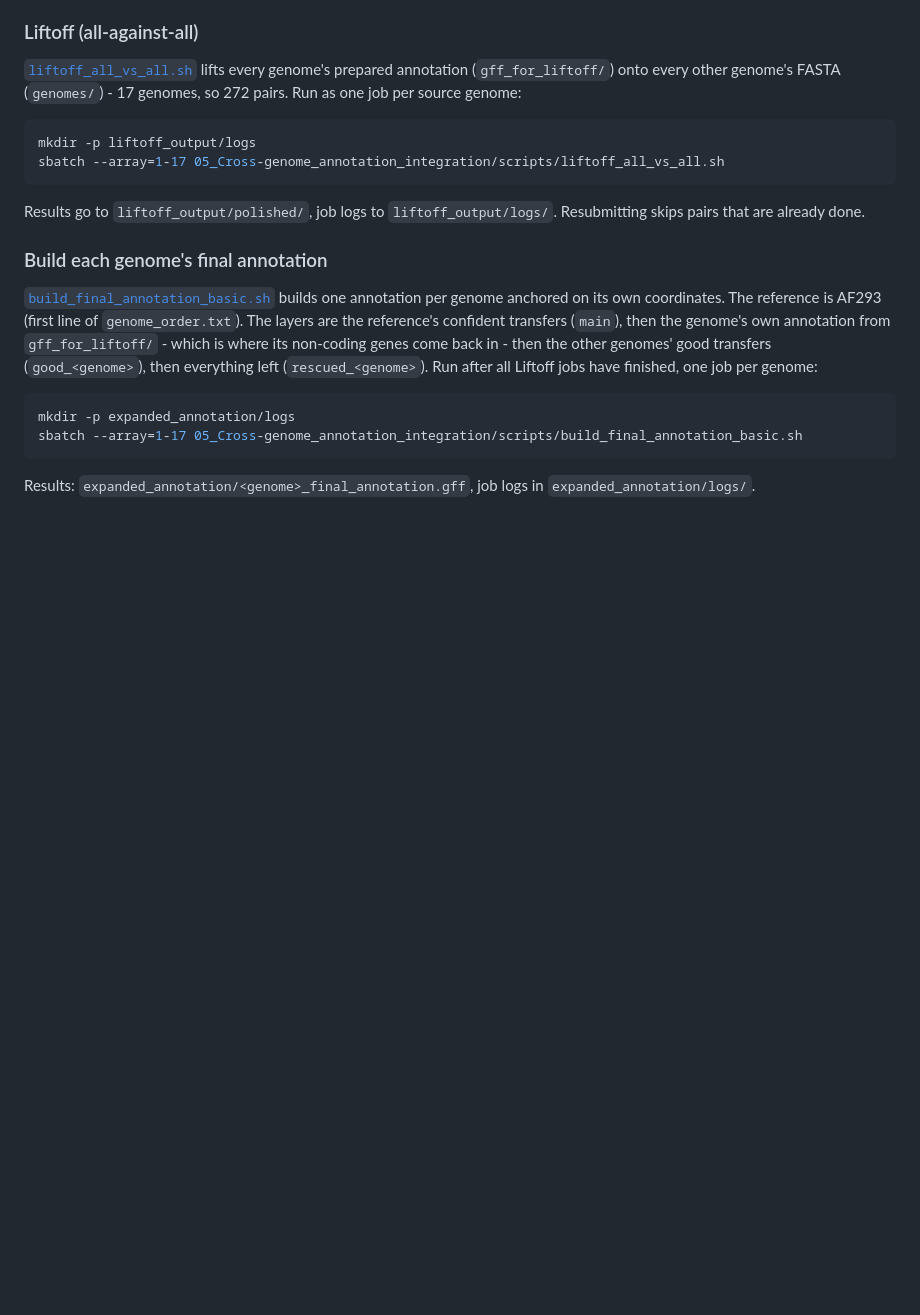
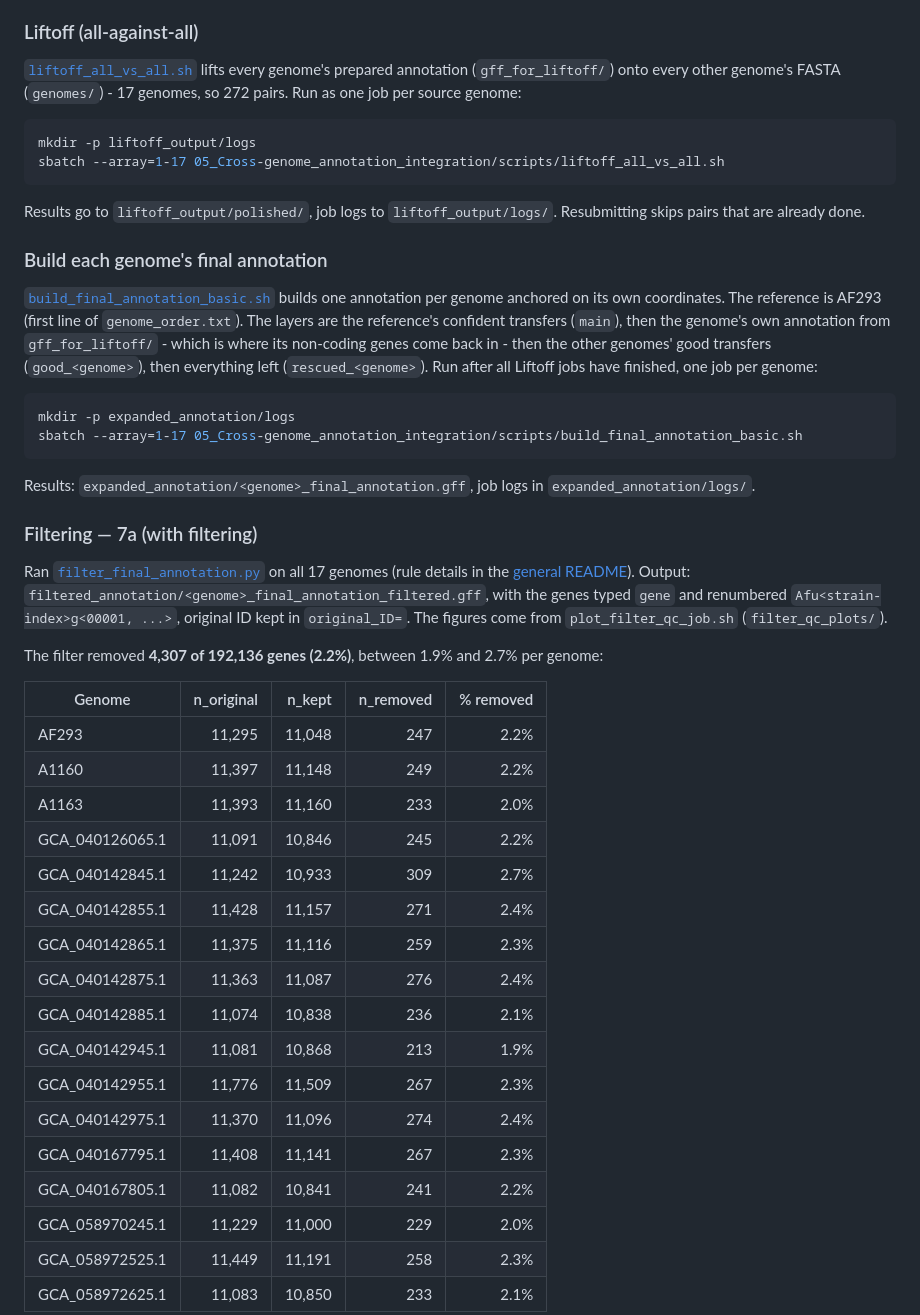
Before and after one commit to VEuPathDB/pangenome-pipeline, a Markdown page: results/Afum/README.md, the part around one of its changes. GitHub-like rendering; blank space fills up the shorter version.

Commit message:
Update Afum report with 7a filtering

````diff
--- a/results/Afum/README.md
+++ b/results/Afum/README.md
@@ -988,3 +988,34 @@ sbatch --array=1-17 05_Cross-genome_annotation_integration/scripts/build_final_a
 ```
 Results: `expanded_annotation/<genome>_final_annotation.gff`, job logs in `expanded_annotation/logs/`.
 
+### Filtering — 7a (with filtering)
+
+Ran [`filter_final_annotation.py`](../../05_Cross-genome_annotation_integration/scripts/filter_final_annotation.py)
+on all 17 genomes (rule details in the
+[general README](../../05_Cross-genome_annotation_integration/README.md#7a-filter-drop-unsupported-genes-before-get_pangenes)).
+Output: `filtered_annotation/<genome>_final_annotation_filtered.gff`, with the genes typed `gene` and
+renumbered `Afu<strain-index>g<00001, ...>`, original ID kept in `original_ID=`. The figures come from
+`plot_filter_qc_job.sh` (`filter_qc_plots/`).
+
+The filter removed **4,307 of 192,136 genes (2.2%)**, between 1.9% and 2.7% per genome:
+
+| Genome | n_original | n_kept | n_removed | % removed |
+|---|---:|---:|---:|---:|
+| AF293 | 11,295 | 11,048 | 247 | 2.2% |
+| A1160 | 11,397 | 11,148 | 249 | 2.2% |
+| A1163 | 11,393 | 11,160 | 233 | 2.0% |
+| GCA_040126065.1 | 11,091 | 10,846 | 245 | 2.2% |
+| GCA_040142845.1 | 11,242 | 10,933 | 309 | 2.7% |
+| GCA_040142855.1 | 11,428 | 11,157 | 271 | 2.4% |
+| GCA_040142865.1 | 11,375 | 11,116 | 259 | 2.3% |
+| GCA_040142875.1 | 11,363 | 11,087 | 276 | 2.4% |
+| GCA_040142885.1 | 11,074 | 10,838 | 236 | 2.1% |
+| GCA_040142945.1 | 11,081 | 10,868 | 213 | 1.9% |
+| GCA_040142955.1 | 11,776 | 11,509 | 267 | 2.3% |
+| GCA_040142975.1 | 11,370 | 11,096 | 274 | 2.4% |
+| GCA_040167795.1 | 11,408 | 11,141 | 267 | 2.3% |
+| GCA_040167805.1 | 11,082 | 10,841 | 241 | 2.2% |
+| GCA_058970245.1 | 11,229 | 11,000 | 229 | 2.0% |
+| GCA_058972525.1 | 11,449 | 11,191 | 258 | 2.3% |
+| GCA_058972625.1 | 11,083 | 10,850 | 233 | 2.1% |
+
````
Also changed, not shown: other parts of results/Afum/README.md (+28 -0 lines), results/Afum/filter_qc_plots/01_gene_counts.png (added), results/Afum/filter_qc_plots/02_extra_copies.png (added), results/Afum/filter_qc_plots/03_removal_reasons.png (added), results/Afum/filter_qc_plots/04_overlap_severity.png (added), results/Afum/filter_qc_plots/05_source_composition.png (added).
